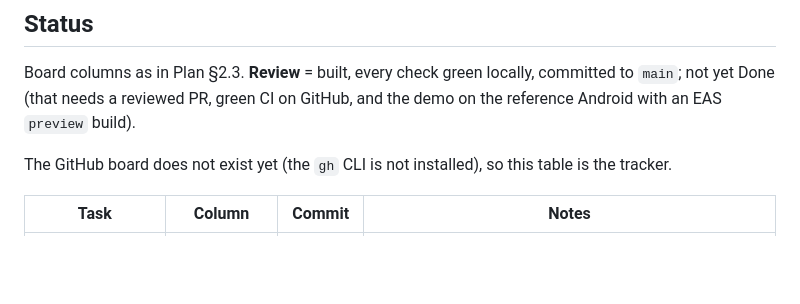
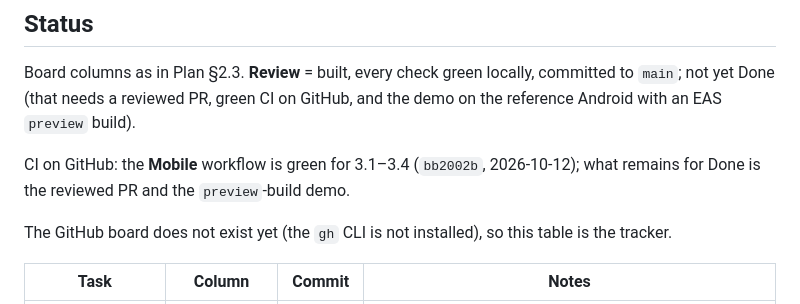
Before and after one commit to baraka-machumu/jamii-air, a Markdown page: docs/backlog/phase-3-mobile.md, the part around the change. GitHub-like rendering; blank space fills up the shorter version.

```diff
--- a/docs/backlog/phase-3-mobile.md
+++ b/docs/backlog/phase-3-mobile.md
@@ -5,6 +5,8 @@ Tracker for the mobile layer of the [Implementation Plan](../06-implementation-p
 ## Status
 
 Board columns as in Plan §2.3. **Review** = built, every check green locally, committed to `main`; not yet Done (that needs a reviewed PR, green CI on GitHub, and the demo on the reference Android with an EAS `preview` build).
+
+CI on GitHub: the **Mobile** workflow is green for 3.1–3.4 (`bb2002b`, 2026-10-12); what remains for Done is the reviewed PR and the `preview`-build demo.
 
 The GitHub board does not exist yet (the `gh` CLI is not installed), so this table is the tracker.
 
```
Also changed, not shown: docs/06-implementation-plan.md (+4 -4 lines), docs/backlog/phase-2-backend.md (+2 -2 lines).
